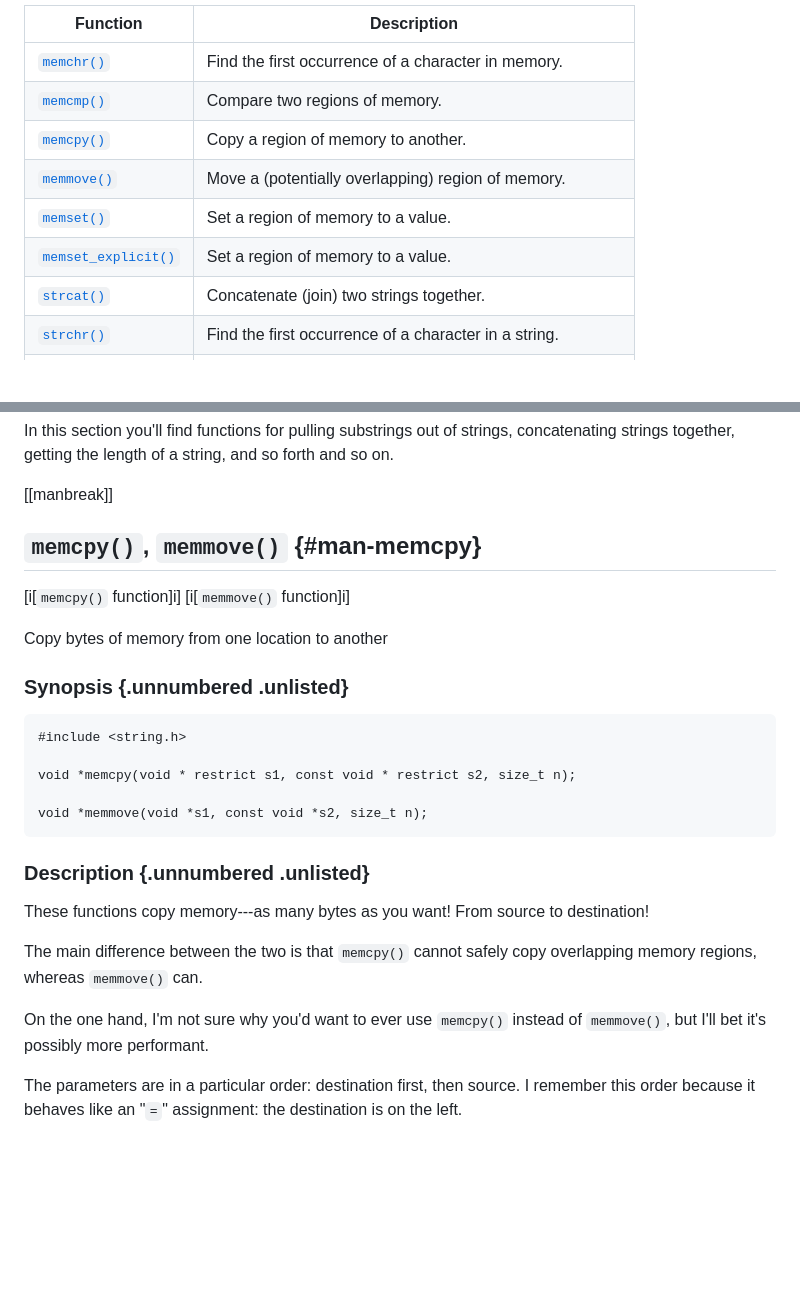
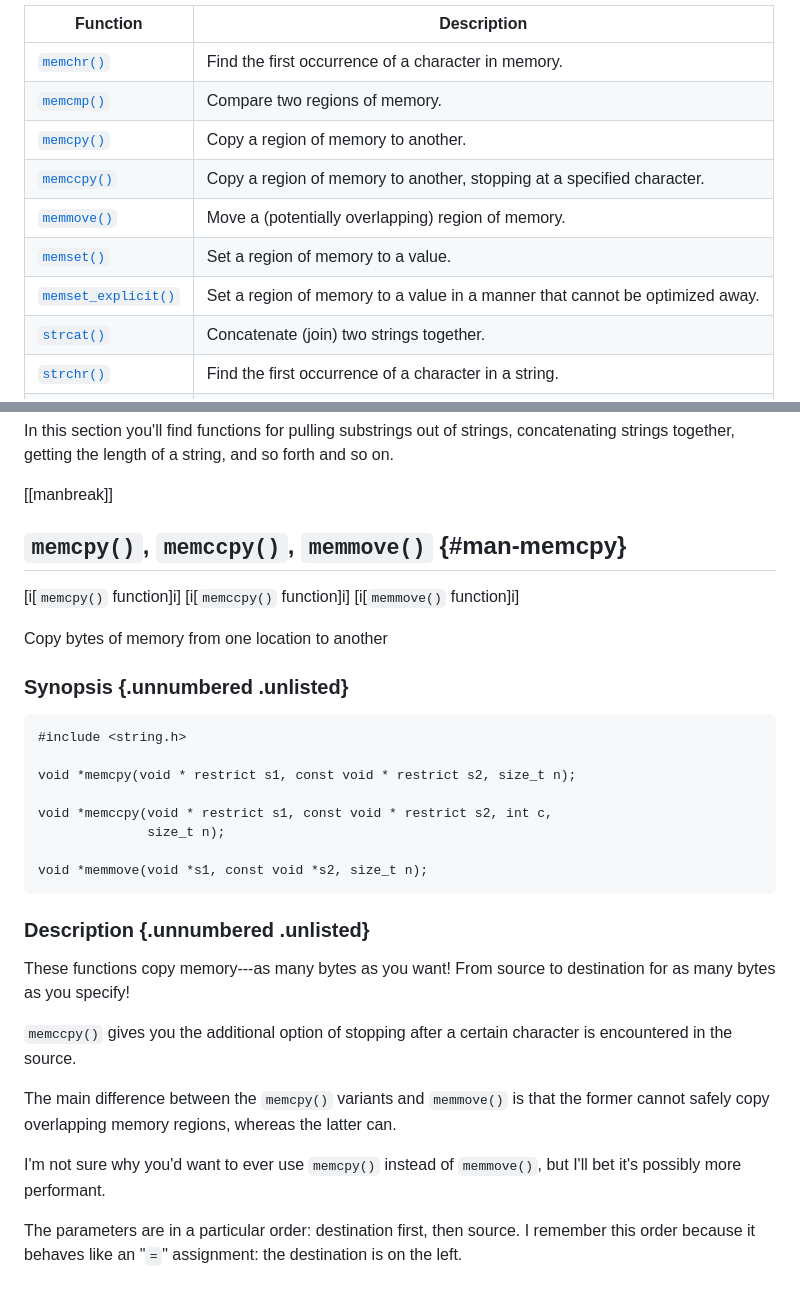
Before and after one commit to beejjorgensen/bgclr, a Markdown page: src/bgclr_part_7200_man_string.md, 2 parts joined by grey strips. Drawn GitHub-style; blank space fills up the shorter version.

Commit message:
Add memccpy()

````diff
--- a/src/bgclr_part_7200_man_string.md
+++ b/src/bgclr_part_7200_man_string.md
@@ -11,9 +11,10 @@
 |[`memchr()`](#man-strchr)|Find the first occurrence of a character in memory.|
 |[`memcmp()`](#man-strcmp)|Compare two regions of memory.|
 |[`memcpy()`](#man-memcpy)|Copy a region of memory to another.|
+|[`memccpy()`](#man-memcpy)|Copy a region of memory to another, stopping at a specified character.|
 |[`memmove()`](#man-memcpy)|Move a (potentially overlapping) region of memory.|
 |[`memset()`](#man-memset)|Set a region of memory to a value.|
-|[`memset_explicit()`](#man-memset)|Set a region of memory to a value.|
+|[`memset_explicit()`](#man-memset)|Set a region of memory to a value in a manner that cannot be optimized away.|
 |[`strcat()`](#man-strcat)|Concatenate (join) two strings together.|
 |[`strchr()`](#man-strchr)|Find the first occurrence of a character in a string.|
 |[`strcmp()`](#man-strcmp)|Compare two strings.|
@@ -49,9 +50,10 @@ strings, concatenating strings together, getting the length of a string,
 and so forth and so on.
 
 [[manbreak]]
-## `memcpy()`, `memmove()` {#man-memcpy}
+## `memcpy()`, `memccpy()`, `memmove()` {#man-memcpy}
 
 [i[`memcpy()` function]i]
+[i[`memccpy()` function]i]
 [i[`memmove()` function]i]
 
 Copy bytes of memory from one location to another
@@ -63,19 +65,26 @@ Copy bytes of memory from one location to another
 
 void *memcpy(void * restrict s1, const void * restrict s2, size_t n);
 
+void *memccpy(void * restrict s1, const void * restrict s2, int c,
+              size_t n);
+
 void *memmove(void *s1, const void *s2, size_t n);
 ```
 
 ### Description {.unnumbered .unlisted}
 
 These functions copy memory---as many bytes as you want! From source to
-destination!
+destination for as many bytes as you specify!
 
-The main difference between the two is that `memcpy()` cannot safely
-copy overlapping memory regions, whereas `memmove()` can.
+`memccpy()` gives you the additional option of stopping after a certain
+character is encountered in the source.
 
-On the one hand, I'm not sure why you'd want to ever use `memcpy()`
-instead of `memmove()`, but I'll bet it's possibly more performant.
+The main difference between the `memcpy()` variants and `memmove()` is
+that the former cannot safely copy overlapping memory regions, whereas
+the latter can.
+
+I'm not sure why you'd want to ever use `memcpy()` instead of
+`memmove()`, but I'll bet it's possibly more performant.
 
 The parameters are in a particular order: destination first, then
 source. I remember this order because it behaves like an "`=`"
````
